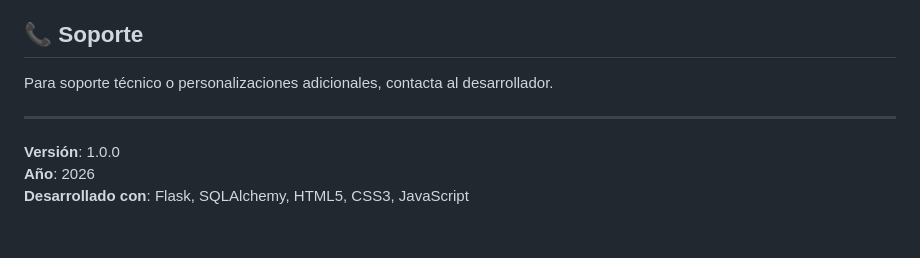
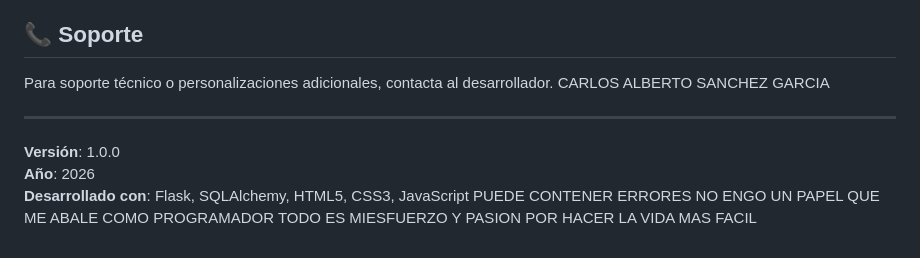
Before and after one commit to harfwe-jpg/AdminShop, a Markdown page: pos_system_completo/README.md, the part around the change. GitHub-like rendering.

Commit message:
Update README with developer info and version
Added developer contact information and version details.

```diff
--- a/pos_system_completo/README.md
+++ b/pos_system_completo/README.md
@@ -240,9 +240,11 @@ Accede manualmente a:
 ## 📞 Soporte
 
 Para soporte técnico o personalizaciones adicionales, contacta al desarrollador.
+CARLOS ALBERTO SANCHEZ GARCIA
 
 ---
 
 **Versión**: 1.0.0
 **Año**: 2026
 **Desarrollado con**: Flask, SQLAlchemy, HTML5, CSS3, JavaScript
+PUEDE CONTENER ERRORES NO ENGO UN PAPEL QUE ME ABALE COMO PROGRAMADOR TODO ES MIESFUERZO Y PASION POR HACER LA VIDA MAS FACIL
```
